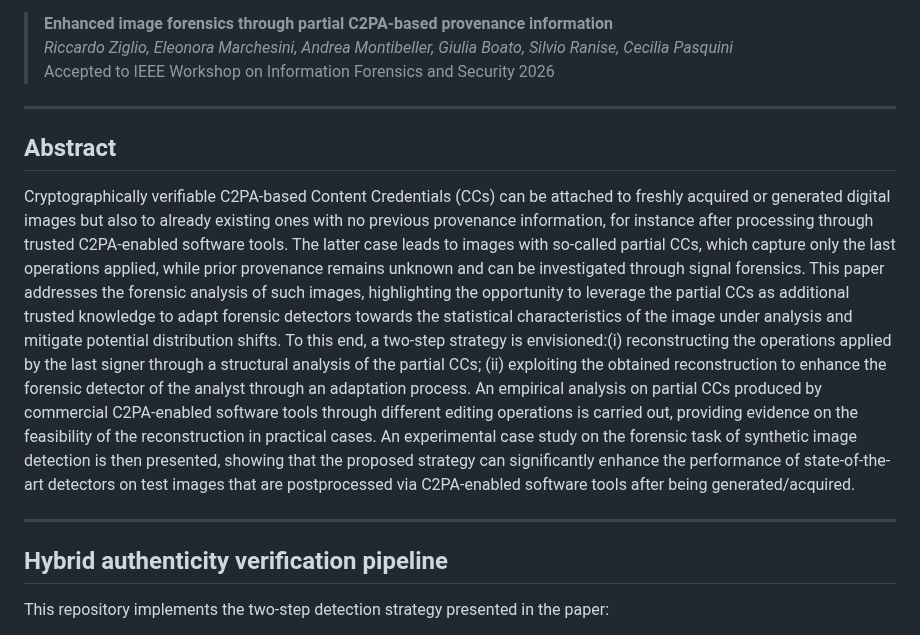
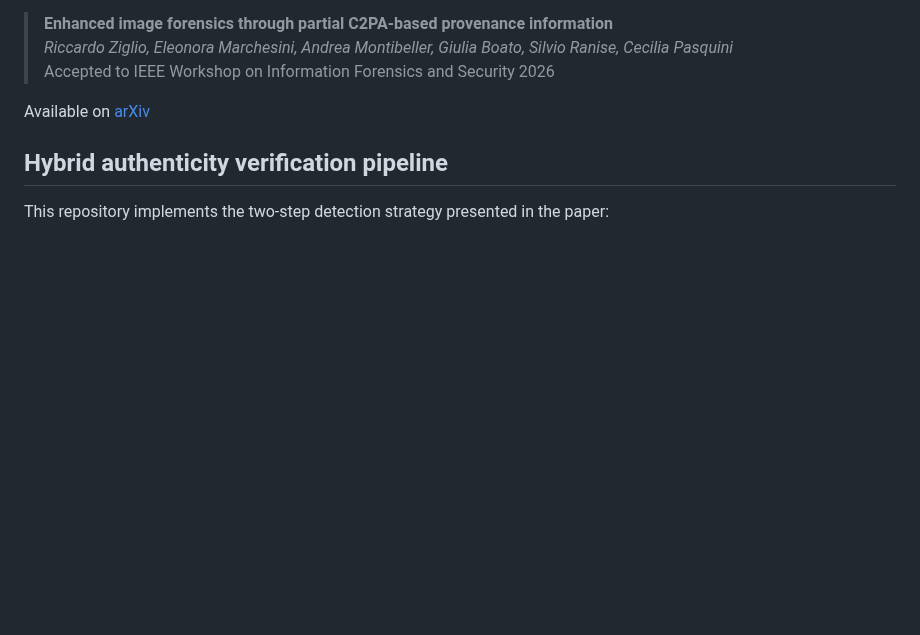
Before and after one commit to stfbk/WIFS2026_C2PA, a Markdown page: README.md, the part around one of its changes. GitHub-like rendering; blank space fills up the shorter version.

```diff
--- a/README.md
+++ b/README.md
@@ -13,14 +17,7 @@ This the official implementation of our paper:
 > *Riccardo Ziglio, Eleonora Marchesini, Andrea Montibeller, Giulia Boato, Silvio Ranise, Cecilia Pasquini*
 > Accepted to IEEE Workshop on Information Forensics and Security 2026
 
----
-
-## Abstract
-
-Cryptographically verifiable C2PA-based Content Credentials (CCs) can be attached to freshly acquired or generated digital images but also to already existing ones with no previous provenance information, for instance after processing through trusted C2PA-enabled software tools. The latter case leads to images with so-called partial CCs, which capture only the last operations applied, while prior provenance remains unknown
-and can be investigated through signal forensics. This paper addresses the forensic analysis of such images, highlighting the opportunity to leverage the partial CCs as additional trusted knowledge to adapt forensic detectors towards the statistical characteristics of the image under analysis and mitigate potential distribution shifts. To this end, a two-step strategy is envisioned:(i) reconstructing the operations applied by the last signer through a structural analysis of the partial CCs; (ii) exploiting the obtained reconstruction to enhance the forensic detector of the analyst through an adaptation process. An empirical analysis on partial CCs produced by commercial C2PA-enabled software tools through different editing operations is carried out, providing evidence on the feasibility of the reconstruction in practical cases. An experimental case study on the forensic task of synthetic image detection is then presented, showing that the proposed strategy can significantly enhance the performance of state-of-the-art detectors on test images that are postprocessed via C2PA-enabled software tools after being generated/acquired.
-
----
+Available on [arXiv](link2paper)
 
 ## Hybrid authenticity verification pipeline
 
```
Also changed, not shown: other parts of README.md (+10 -2 lines), assets/pipeline.png (renamed from assets/pipeline.drawio.png), assets/pipeline_large.png (added).
